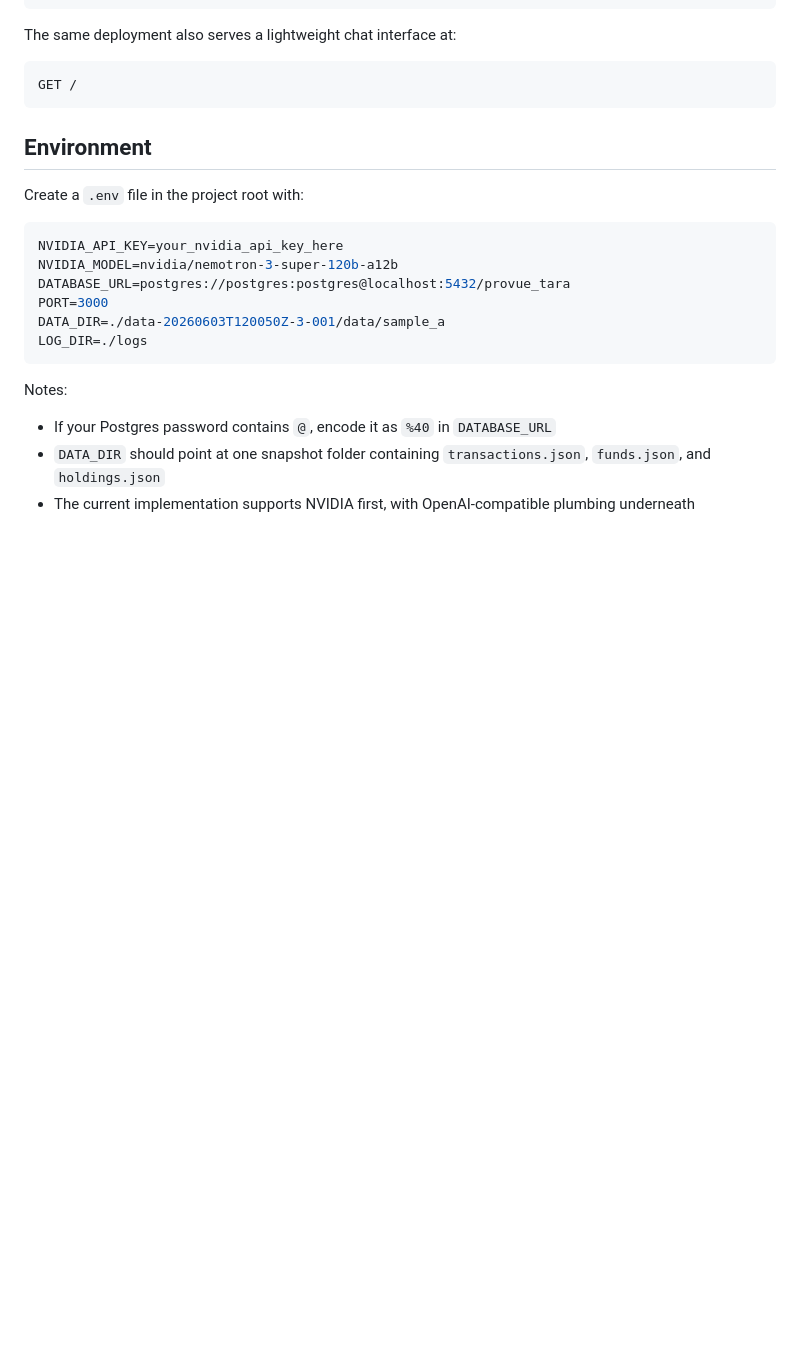
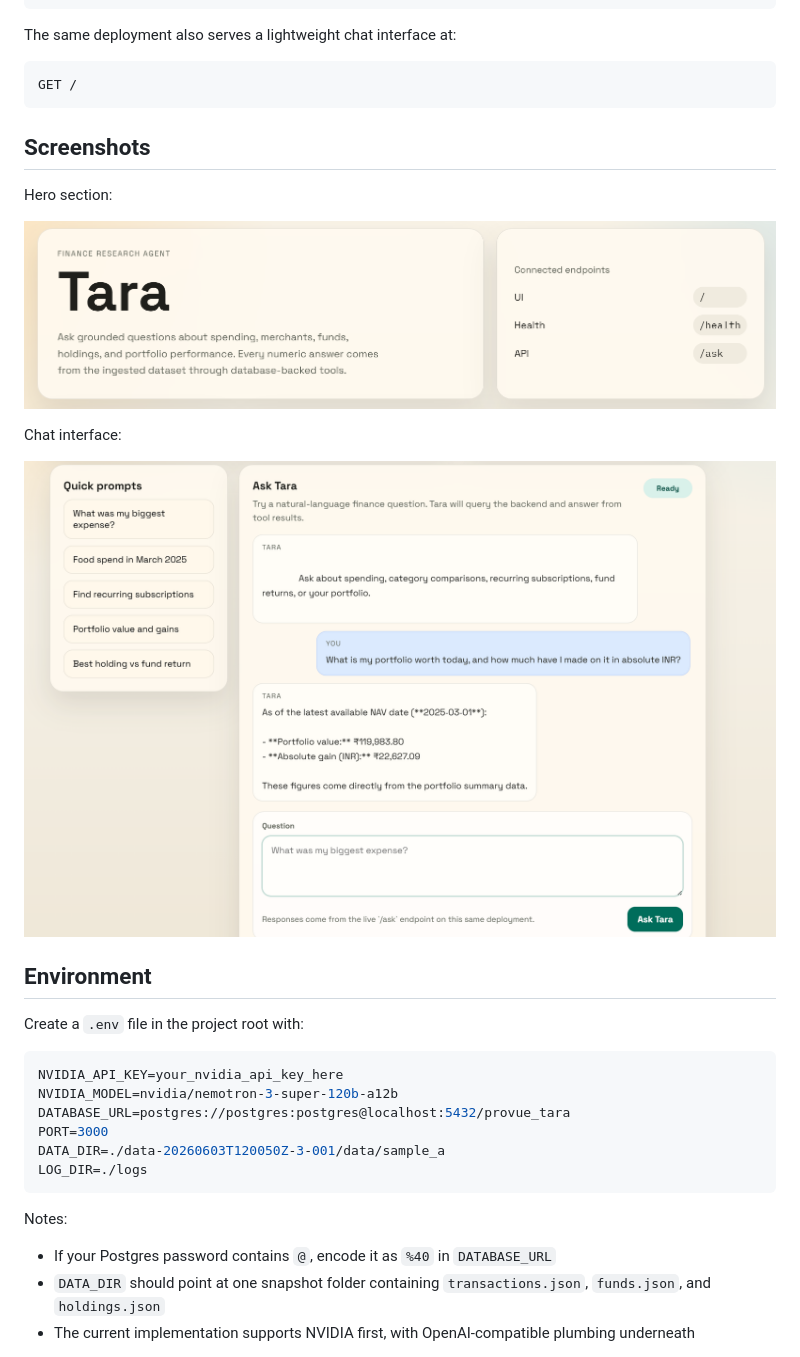
Before and after one commit to Sd-space/finance-tracker, a Markdown page: README.md, the part around the change. Drawn GitHub-style; pictures changed too: image/Tara_hero.png (added), image/Tara_interface.png (added); blank space fills up the shorter version.

Commit message:
Readme changes: Image Added

````diff
--- a/README.md
+++ b/README.md
@@ -43,6 +43,16 @@ The same deployment also serves a lightweight chat interface at:
 ```text
 GET /
 ```
+
+## Screenshots
+
+Hero section:
+
+![Tara hero UI](./image/Tara_hero.png)
+
+Chat interface:
+
+![Tara chat interface](./image/Tara_interface.png)
 
 ## Environment
 
````
